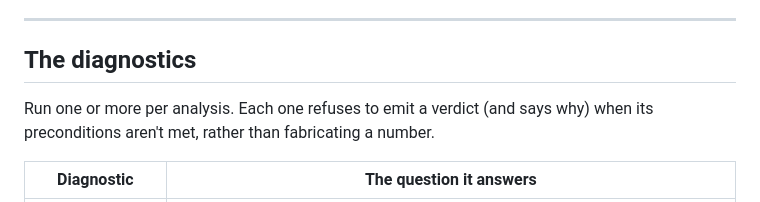
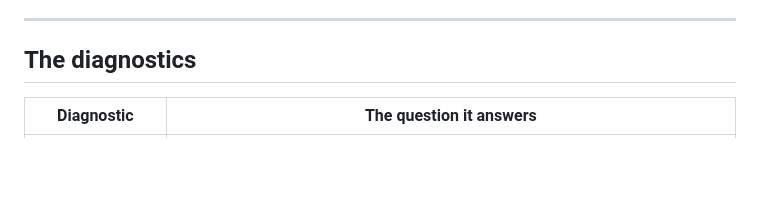
Before and after one commit to Ashok93/emboviz, a Markdown page: README.md, the part around the change. Drawn GitHub-style; blank space fills up the shorter version.

Commit message:
docs: drop conversational lead-in from the diagnostics section

```diff
--- a/README.md
+++ b/README.md
@@ -17,9 +17,6 @@ literature, it isn't shipped.
 ---
 
 ## The diagnostics
-
-Run one or more per analysis. Each one refuses to emit a verdict (and says why)
-when its preconditions aren't met, rather than fabricating a number.
 
 | Diagnostic | The question it answers |
 |---|---|
```
